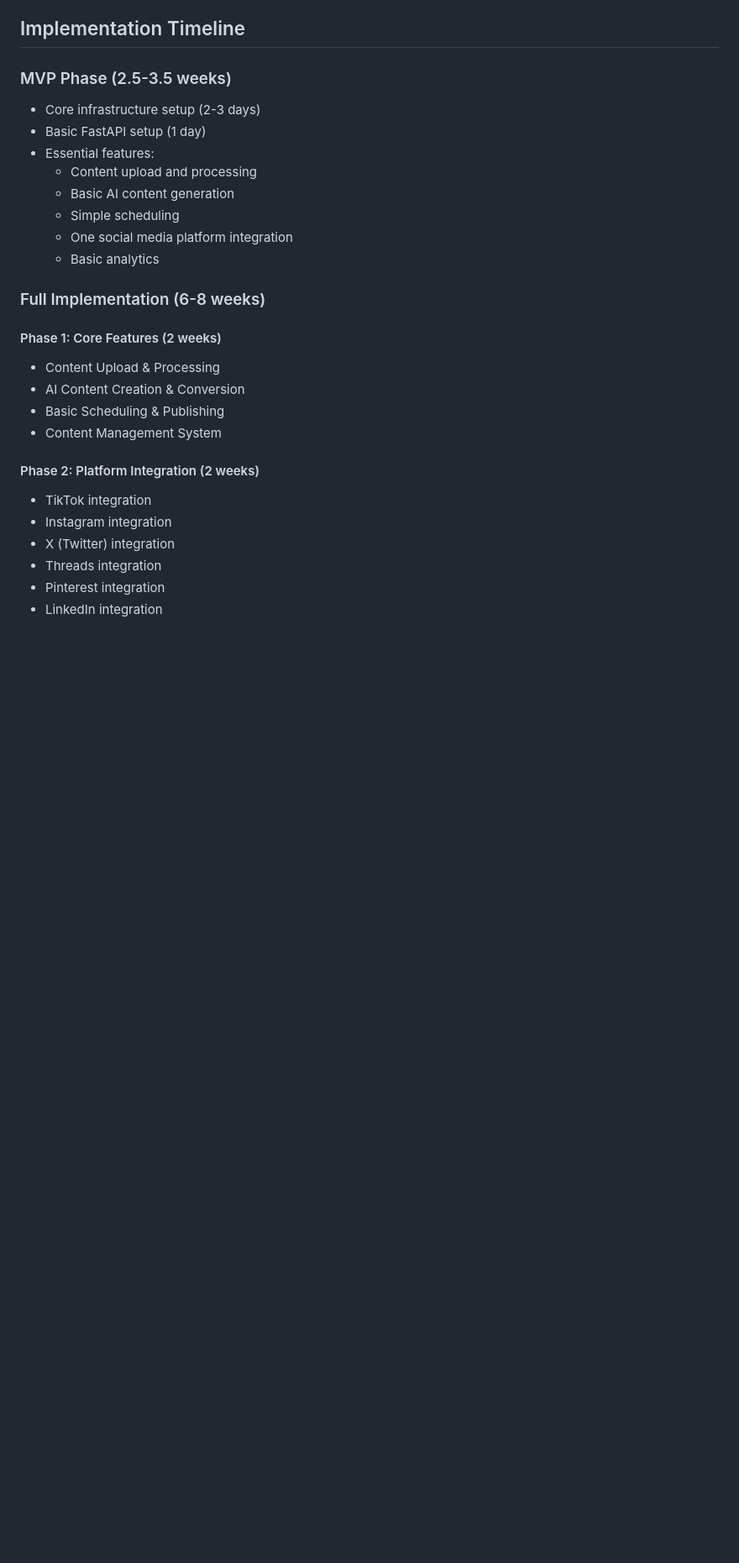
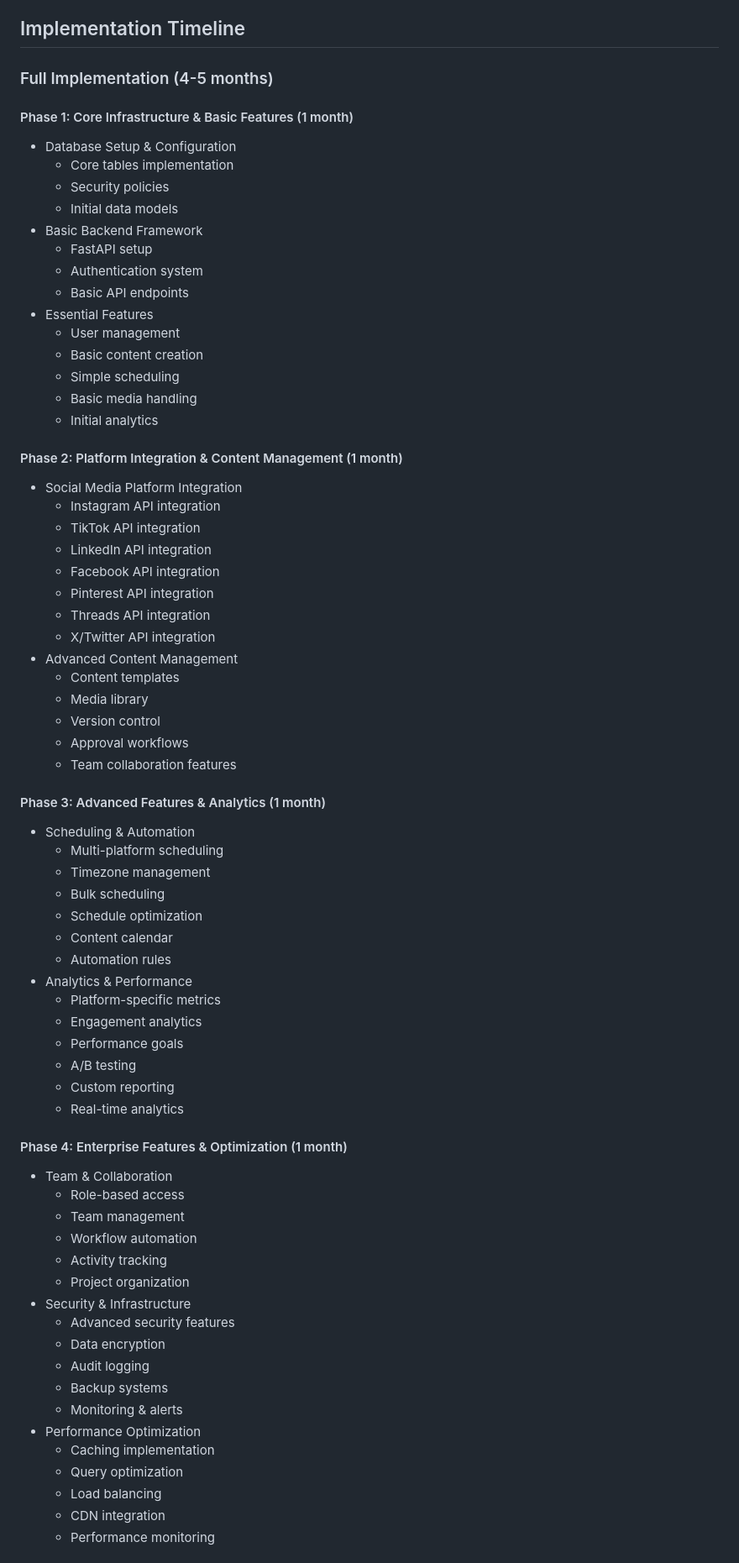
Before and after one commit to AAhmed-SD/Auto-scheduler-and-content-creator, a Markdown page: README.md, the part around the change printed below. Shown: that part at 84% size. Rendered like a GitHub page; blank space fills up the shorter version.

Commit message:
docs: Update implementation timeline to reflect 4-5 month build time with detailed phases

```diff
--- a/README.md
+++ b/README.md
@@ -211,29 +211,73 @@ MIT License
 
 ## Implementation Timeline
 
-### MVP Phase (2.5-3.5 weeks)
-- Core infrastructure setup (2-3 days)
-- Basic FastAPI setup (1 day)
-- Essential features:
-  - Content upload and processing
-  - Basic AI content generation
+### Full Implementation (4-5 months)
+
+#### Phase 1: Core Infrastructure & Basic Features (1 month)
+- Database Setup & Configuration
+  - Core tables implementation
+  - Security policies
+  - Initial data models
+- Basic Backend Framework
+  - FastAPI setup
+  - Authentication system
+  - Basic API endpoints
+- Essential Features
+  - User management
+  - Basic content creation
   - Simple scheduling
-  - One social media platform integration
-  - Basic analytics
+  - Basic media handling
+  - Initial analytics
 
-### Full Implementation (6-8 weeks)
+#### Phase 2: Platform Integration & Content Management (1 month)
+- Social Media Platform Integration
+  - Instagram API integration
+  - TikTok API integration
+  - LinkedIn API integration
+  - Facebook API integration
+  - Pinterest API integration
+  - Threads API integration
+  - X/Twitter API integration
+- Advanced Content Management
+  - Content templates
+  - Media library
+  - Version control
+  - Approval workflows
+  - Team collaboration features
 
-#### Phase 1: Core Features (2 weeks)
-- Content Upload & Processing
-- AI Content Creation & Conversion
-- Basic Scheduling & Publishing
-- Content Management System
+#### Phase 3: Advanced Features & Analytics (1 month)
+- Scheduling & Automation
+  - Multi-platform scheduling
+  - Timezone management
+  - Bulk scheduling
+  - Schedule optimization
+  - Content calendar
+  - Automation rules
+- Analytics & Performance
+  - Platform-specific metrics
+  - Engagement analytics
+  - Performance goals
+  - A/B testing
+  - Custom reporting
+  - Real-time analytics
 
-#### Phase 2: Platform Integration (2 weeks)
-- TikTok integration
-- Instagram integration
-- X (Twitter) integration
-- Threads integration
-- Pinterest integration
-- LinkedIn integration
+#### Phase 4: Enterprise Features & Optimization (1 month)
+- Team & Collaboration
+  - Role-based access
+  - Team management
+  - Workflow automation
+  - Activity tracking
+  - Project organization
+- Security & Infrastructure
+  - Advanced security features
+  - Data encryption
+  - Audit logging
+  - Backup systems
+  - Monitoring & alerts
+- Performance Optimization
+  - Caching implementation
+  - Query optimization
+  - Load balancing
+  - CDN integration
+  - Performance monitoring
 
```
Also changed, not shown: other parts of README.md (+21 -11 lines).
